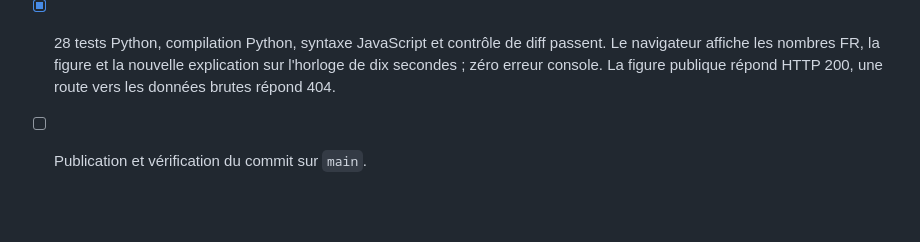
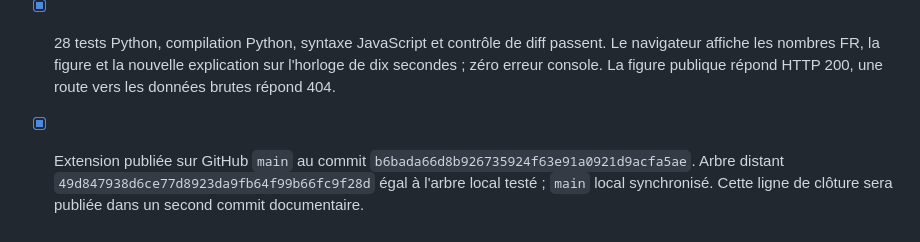
Before and after one commit to nabz0r/shadowfaker, a Markdown page: PROGRESS.md, the part around the change. Drawn GitHub-style; blank space fills up the shorter version.

Commit message:
Record verified expansion publication and validation

```diff
--- a/PROGRESS.md
+++ b/PROGRESS.md
@@ -452,4 +452,4 @@
 - [x] Relance complète de l'extension depuis les checkpoints (`--skip-pro`) : 12/12 phases en 23 s ; aucun nouveau refetch des JSON de match. Réimport des cinq CSV pro inchangé : 671 parties ; le catalogue remplace désormais une ancienne version annuelle si le CSV change, vérifié par test ciblé.
 - [x] Benchmark de cette petite tête (batch 512, 100 pas avec transfert depuis NumPy) : CPU 0,00146 s/batch, MPS 0,00243 s/batch ; CPU conservé pour ce modèle. La mesure dépend de la machine et ne remplace pas les benchmarks du transformer spatial.
 - [x] 28 tests Python, compilation Python, syntaxe JavaScript et contrôle de diff passent. Le navigateur affiche les nombres FR, la figure et la nouvelle explication sur l'horloge de dix secondes ; zéro erreur console. La figure publique répond HTTP 200, une route vers les données brutes répond 404.
-- [ ] Publication et vérification du commit sur `main`.
+- [x] Extension publiée sur GitHub `main` au commit `b6bada66d8b926735924f63e91a0921d9acfa5ae`. Arbre distant `49d847938d6ce77d8923da9fb64f99b66fc9f28d` égal à l'arbre local testé ; `main` local synchronisé. Cette ligne de clôture sera publiée dans un second commit documentaire.
```
